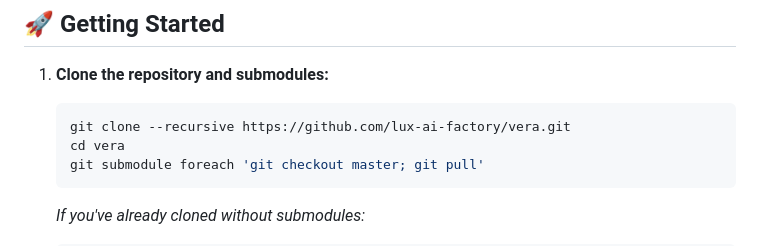
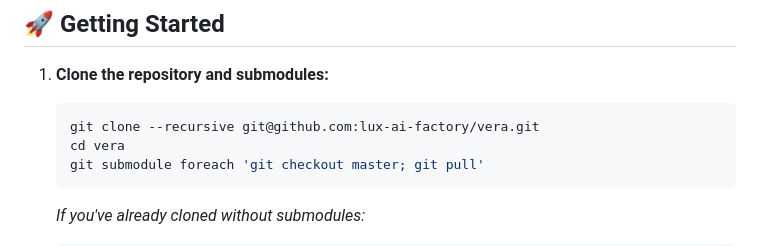
Before and after one commit to lux-ai-factory/aisc, a Markdown page: README.md, the part around the change. Drawn GitHub-style.

Commit message:
Update clone command to use SSH URL

````diff
--- a/README.md
+++ b/README.md
@@ -6,7 +6,7 @@ VERA is a platform for evaluating and assessing risks in AI models.
 
 1. **Clone the repository and submodules:**
    ```bash
-   git clone --recursive https://github.com/lux-ai-factory/vera.git
+   git clone --recursive git@github.com:lux-ai-factory/vera.git
    cd vera
    git submodule foreach 'git checkout master; git pull'
    ```
````
